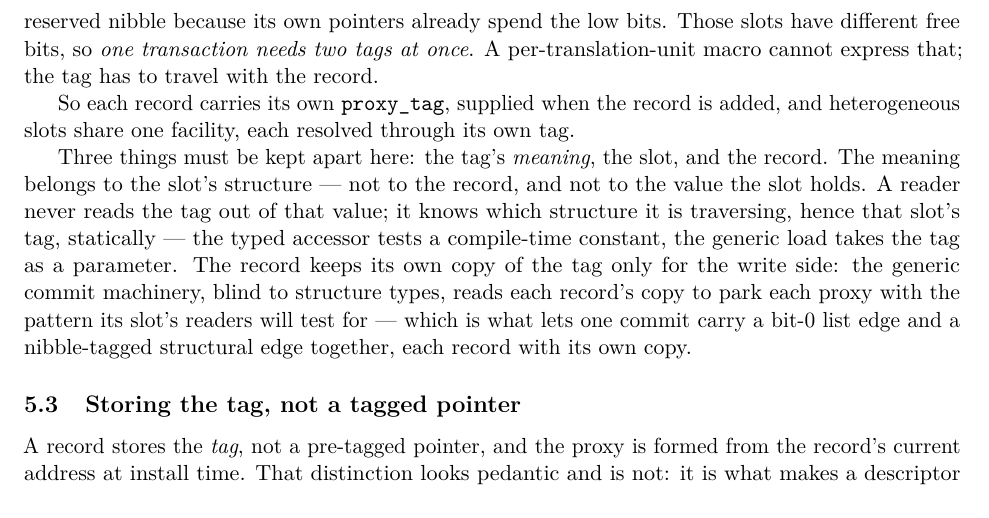
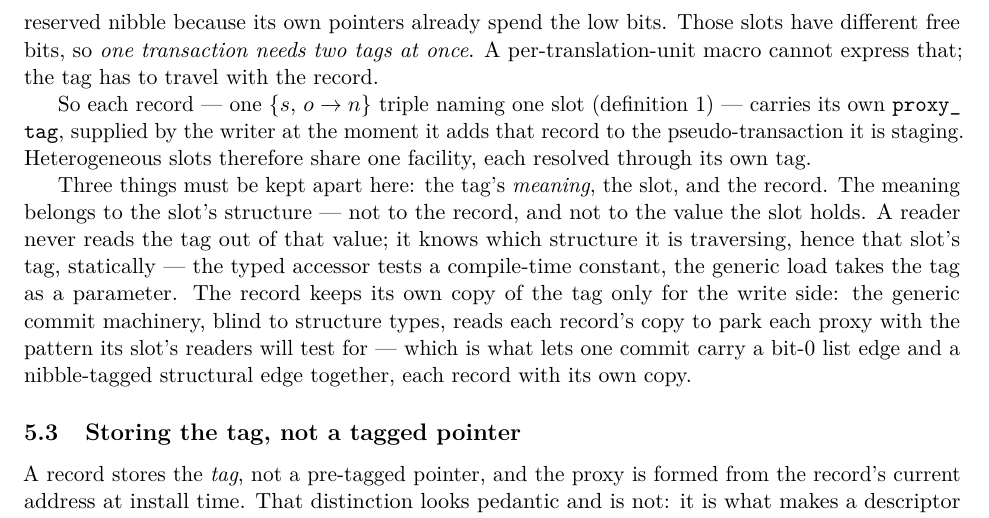
Before and after one commit to compudj/articles, a LaTeX paper (p1-sw-flip-latch/main.tex): part of page 21 of 47, cut so that both start at the same text. Compiled offline with pdfLaTeX.

Commit message:
p1: recall what a record is, and say when one is added
McKenney: what is a "record" here -- the node?  The structure containing it?
And does "added" mean at runtime or when the developer writes the code?

A record is def:record's <s, o -> n> triple, naming one slot.  Neither of his
guesses, and the definition is twenty pages earlier, in a section whose
vocabulary sec:pertag then uses against a backdrop of nodes and structures that
are also in play -- so by the time the word arrives here it has competition.

"Added" is at runtime, by the writer, at the moment it adds that record to the
pseudo-transaction it is staging.  The sentence had no agent at all, which is
what let the code-time reading in.

Both stated inline, with a cref back to the definition, since the word is doing
load-bearing work in the paragraph that follows ("three things must be kept
apart here: the tag's meaning, the slot, and the record").

Sixth term this round that a careful reader lost: slot, embedder, resolve,
pinned, parked, record.

Signed-off-by: Mathieu Desnoyers <mathieu.desnoyers@efficios.com>

```diff
--- a/p1-sw-flip-latch/main.tex
+++ b/p1-sw-flip-latch/main.tex
@@ -1481,8 +1481,10 @@ Those slots have different free bits, so \emph{one transaction needs two tags at
 once}. A per-translation-unit macro cannot express that; the tag has to travel
 with the record.
 
-So each record carries its own \code{proxy\_tag}, supplied when the record is
-added, and heterogeneous slots share one facility, each resolved through its own
+So each record --- one \record{s}{o}{n} triple naming one slot
+(\cref{def:record}) --- carries its own \code{proxy\_tag}, supplied by the
+writer at the moment it adds that record to the \pseudotxn it is staging.
+Heterogeneous slots therefore share one facility, each resolved through its own
 tag.
 
 Three things must be kept apart here: the tag's \emph{meaning}, the slot, and the
```
